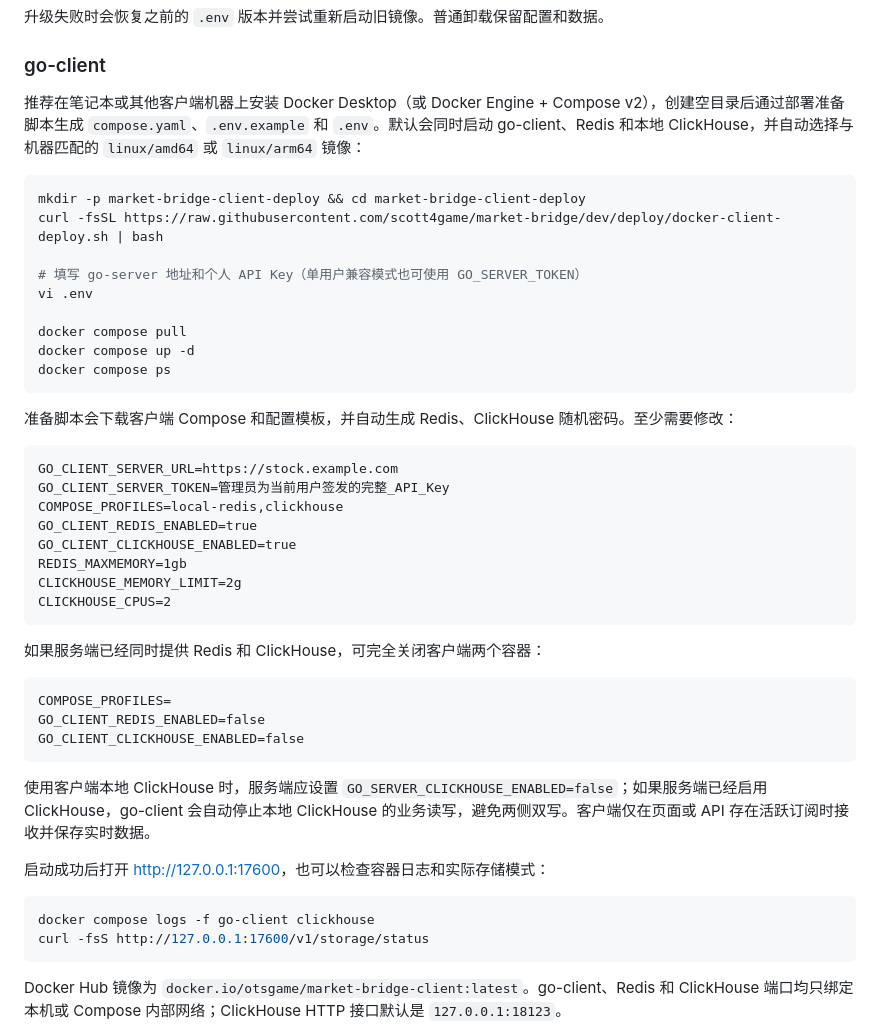
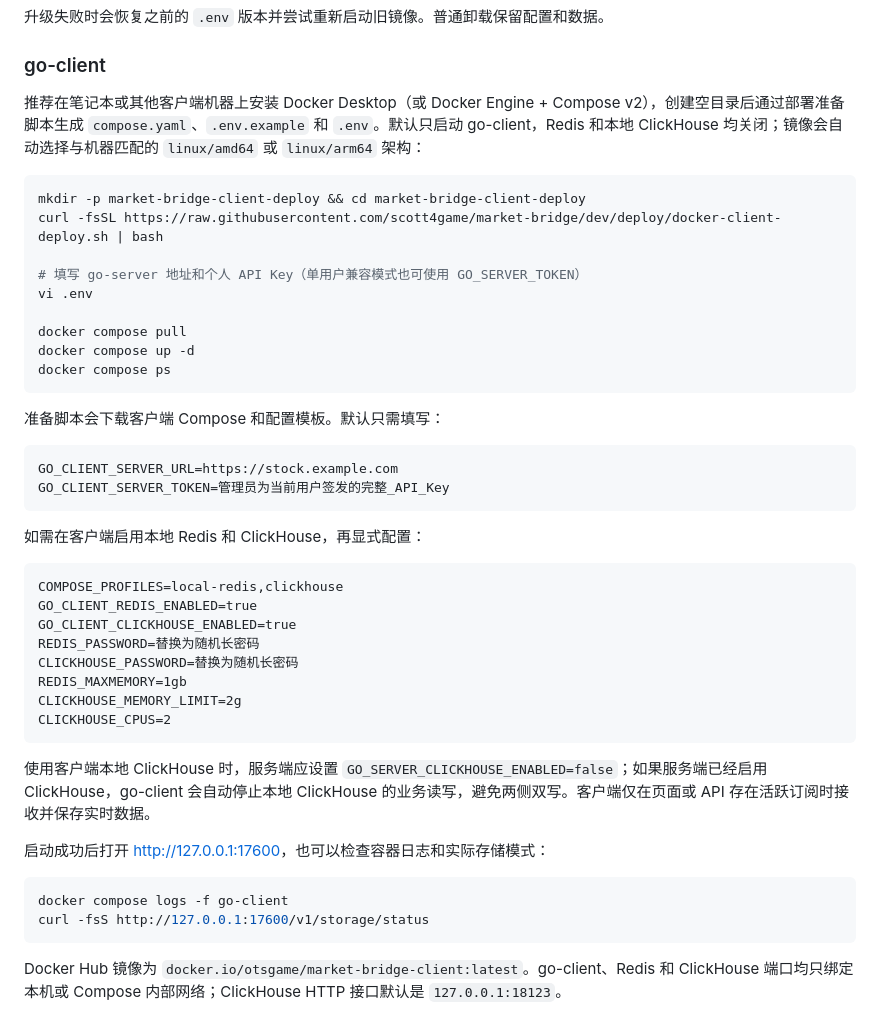
Before and after one commit to scott4game/market-bridge, a Markdown page: README.zh-CN.md, the part around the change. Rendered like a GitHub page.

Commit message:
docs: clarify optional client storage defaults

````diff
--- a/README.zh-CN.md
+++ b/README.zh-CN.md
@@ -155,7 +155,7 @@ sudo ./scripts/uninstall-server.sh --purge-data  # 同时删除配置和 Docker
 
 ### go-client
 
-推荐在笔记本或其他客户端机器上安装 Docker Desktop（或 Docker Engine + Compose v2），创建空目录后通过部署准备脚本生成 `compose.yaml`、`.env.example` 和 `.env`。默认会同时启动 go-client、Redis 和本地 ClickHouse，并自动选择与机器匹配的 `linux/amd64` 或 `linux/arm64` 镜像：
+推荐在笔记本或其他客户端机器上安装 Docker Desktop（或 Docker Engine + Compose v2），创建空目录后通过部署准备脚本生成 `compose.yaml`、`.env.example` 和 `.env`。默认只启动 go-client，Redis 和本地 ClickHouse 均关闭；镜像会自动选择与机器匹配的 `linux/amd64` 或 `linux/arm64` 架构：
 
 ```bash
 mkdir -p market-bridge-client-deploy && cd market-bridge-client-deploy
@@ -169,25 +169,24 @@ docker compose up -d
 docker compose ps
 ```
 
-准备脚本会下载客户端 Compose 和配置模板，并自动生成 Redis、ClickHouse 随机密码。至少需要修改：
+准备脚本会下载客户端 Compose 和配置模板。默认只需填写：
 
 ```dotenv
 GO_CLIENT_SERVER_URL=https://stock.example.com
 GO_CLIENT_SERVER_TOKEN=管理员为当前用户签发的完整_API_Key
+```
+
+如需在客户端启用本地 Redis 和 ClickHouse，再显式配置：
+
+```dotenv
 COMPOSE_PROFILES=local-redis,clickhouse
 GO_CLIENT_REDIS_ENABLED=true
 GO_CLIENT_CLICKHOUSE_ENABLED=true
+REDIS_PASSWORD=替换为随机长密码
+CLICKHOUSE_PASSWORD=替换为随机长密码
 REDIS_MAXMEMORY=1gb
 CLICKHOUSE_MEMORY_LIMIT=2g
 CLICKHOUSE_CPUS=2
-```
-
-如果服务端已经同时提供 Redis 和 ClickHouse，可完全关闭客户端两个容器：
-
-```dotenv
-COMPOSE_PROFILES=
-GO_CLIENT_REDIS_ENABLED=false
-GO_CLIENT_CLICKHOUSE_ENABLED=false
 ```
 
 使用客户端本地 ClickHouse 时，服务端应设置 `GO_SERVER_CLICKHOUSE_ENABLED=false`；如果服务端已经启用 ClickHouse，go-client 会自动停止本地 ClickHouse 的业务读写，避免两侧双写。客户端仅在页面或 API 存在活跃订阅时接收并保存实时数据。
@@ -195,7 +194,7 @@ GO_CLIENT_CLICKHOUSE_ENABLED=false
 启动成功后打开 <http://127.0.0.1:17600>，也可以检查容器日志和实际存储模式：
 
 ```bash
-docker compose logs -f go-client clickhouse
+docker compose logs -f go-client
 curl -fsS http://127.0.0.1:17600/v1/storage/status
 ```
 
````
Also changed, not shown: README.md (+9 -10 lines), docs/go-client-data-api.md (+4 -1 lines).
